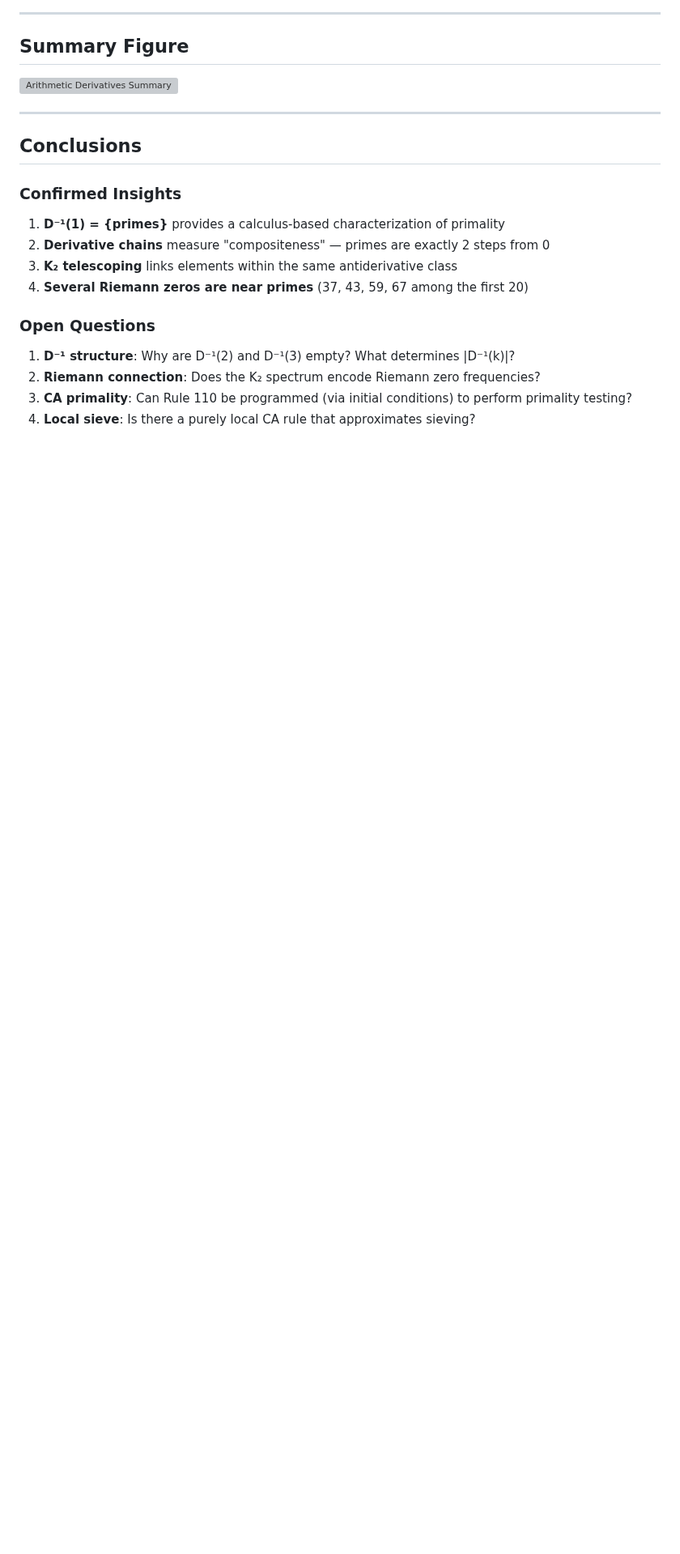
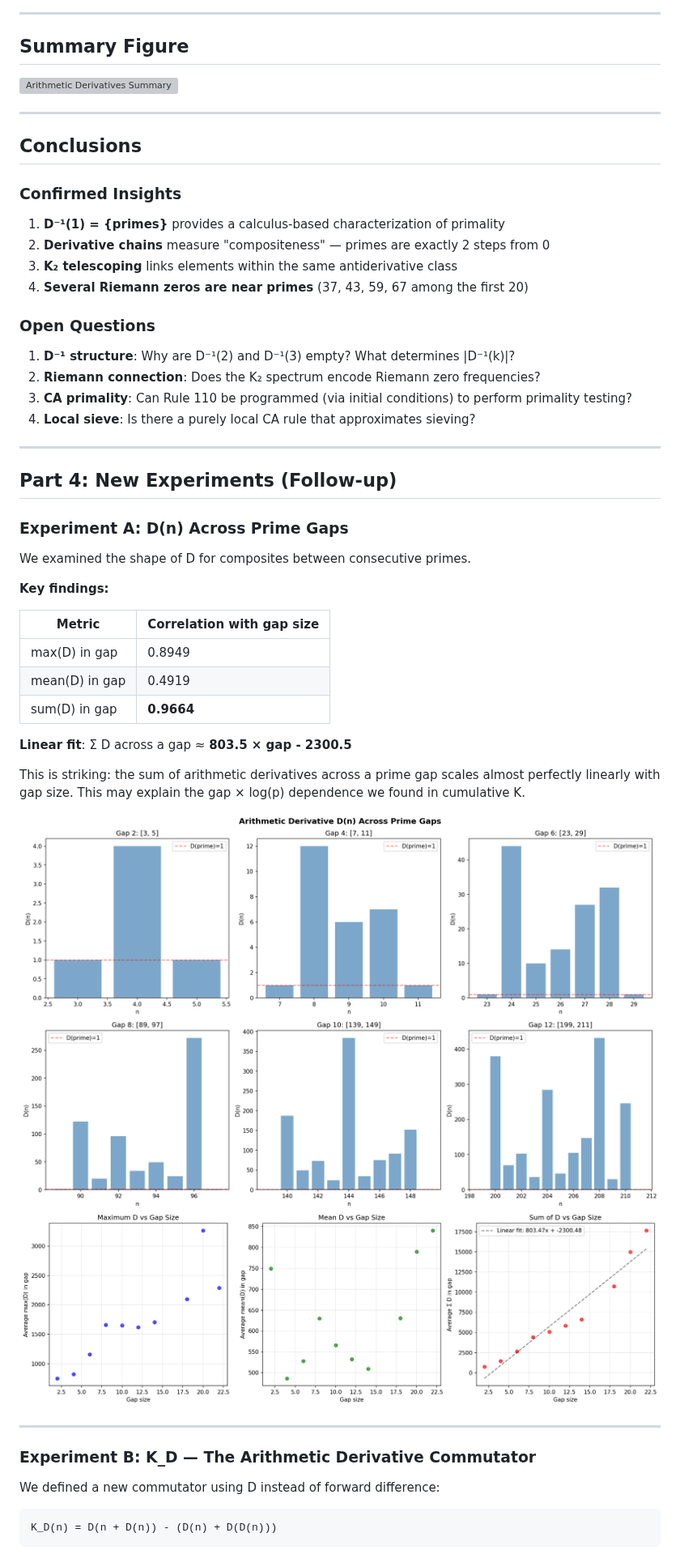
Before and after one commit to mbilokonsky/fearful-symmetry, a Markdown page: FINDINGS_arithmetic_derivatives.md, the part around one of its changes. Shown at 81% size. Drawn GitHub-style; pictures changed too: images/d_across_gaps.png (added), images/d_gap_statistics.png (added); blank space fills up the shorter version; grey boxes are pictures that could not be loaded.

````diff
--- a/FINDINGS_arithmetic_derivatives.md
+++ b/FINDINGS_arithmetic_derivatives.md
@@ -166,3 +166,35 @@ The Sieve of Eratosthenes can be visualized as a CA-like process, though it requ
 3. **CA primality**: Can Rule 110 be programmed (via initial conditions) to perform primality testing?
 4. **Local sieve**: Is there a purely local CA rule that approximates sieving?
 
+---
+
+## Part 4: New Experiments (Follow-up)
+
+### Experiment A: D(n) Across Prime Gaps
+
+We examined the shape of D for composites between consecutive primes.
+
+**Key findings:**
+
+| Metric | Correlation with gap size |
+|--------|---------------------------|
+| max(D) in gap | 0.8949 |
+| mean(D) in gap | 0.4919 |
+| sum(D) in gap | **0.9664** |
+
+**Linear fit**: Σ D across a gap ≈ **803.5 × gap - 2300.5**
+
+This is striking: the sum of arithmetic derivatives across a prime gap scales almost perfectly linearly with gap size. This may explain the gap × log(p) dependence we found in cumulative K.
+
+![D Across Gaps](images/d_across_gaps.png)
+![D Gap Statistics](images/d_gap_statistics.png)
+
+---
+
+### Experiment B: K_D — The Arithmetic Derivative Commutator
+
+We defined a new commutator using D instead of forward difference:
+```
+K_D(n) = D(n + D(n)) - (D(n) + D(D(n)))
+```
+
````
Also changed, not shown: other parts of FINDINGS_arithmetic_derivatives.md (+66 -4 lines), images/k_d_commutator.png (added), images/twin_prime_reachability.png (added), 1 other file.
